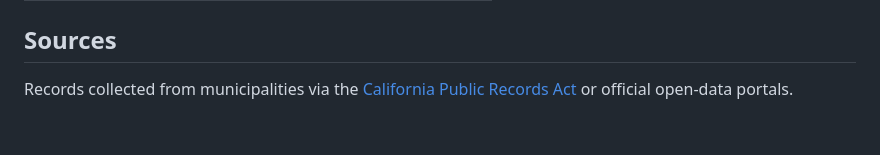
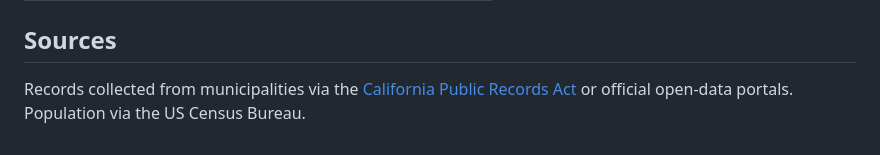
Before and after one commit to stiles/la-trees, a Markdown page: README.md, the part around the change. Drawn GitHub-style.

Commit message:
readme adds

```diff
--- a/README.md
+++ b/README.md
@@ -120,4 +120,4 @@ Municipality | **Tree count &darr;** | Population
 
 ## Sources
 
-Records collected from municipalities via the [California Public Records Act](https://en.wikipedia.org/wiki/California_Public_Records_Act) or official open-data portals.
+Records collected from municipalities via the [California Public Records Act](https://en.wikipedia.org/wiki/California_Public_Records_Act) or official open-data portals. Population via the US Census Bureau.
```
